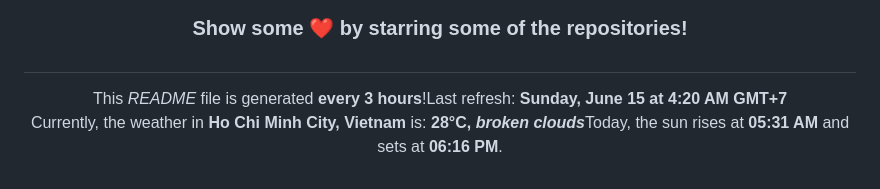
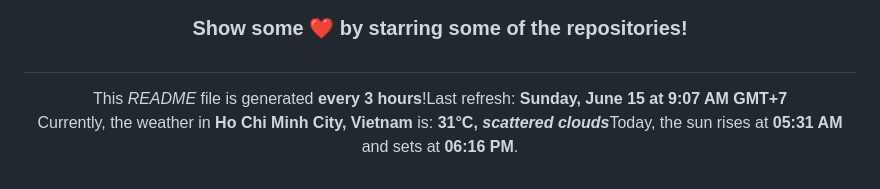
Before and after one commit to vunguyenkhanh/vunguyenkhanh, a Markdown page: README.md, the part around the change. GitHub-like rendering.

Commit message:
Automated publish: Sun Jun 15 09:07:42 +07 2025

```diff
--- a/README.md
+++ b/README.md
@@ -63,5 +63,5 @@ Like My Work?
 
 #
 
-<p align="center">This <i>README</i> file is generated <b>every 3 hours</b>!</br>Last refresh: <b> Sunday, June 15 at 4:20 AM GMT+7 </b><br />Currently, the weather in <b> Ho Chi Minh City, Vietnam </b> is: <b> 28°C, <i>broken clouds</i></b></br>Today, the sun rises at <b>05:31 AM</b> and sets at <b>06:16 PM</b>.</p>
+<p align="center">This <i>README</i> file is generated <b>every 3 hours</b>!</br>Last refresh: <b> Sunday, June 15 at 9:07 AM GMT+7 </b><br />Currently, the weather in <b> Ho Chi Minh City, Vietnam </b> is: <b> 31°C, <i>scattered clouds</i></b></br>Today, the sun rises at <b>05:31 AM</b> and sets at <b>06:16 PM</b>.</p>
 </div>
```
